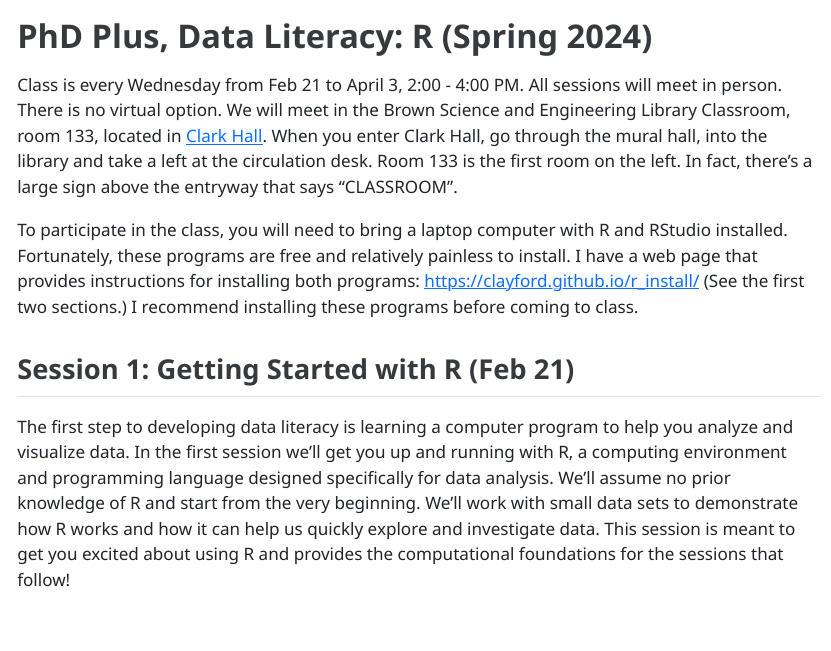
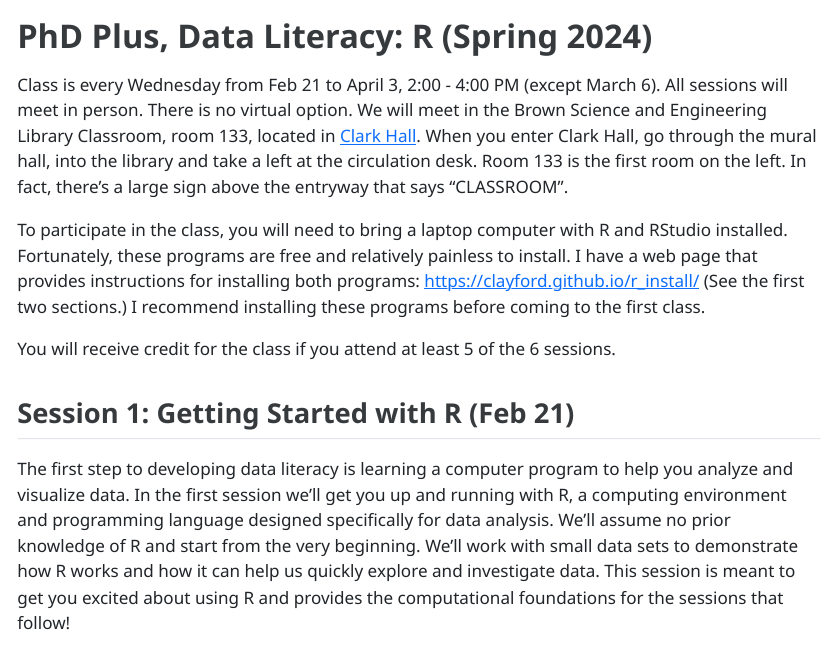
Before and after one commit to clayford/phdplus2024, a Quarto document (index.qmd): the page in a window 1100 px wide, from its top. The pictures show the output file index.html that the author committed with the source, opened offline.

Commit message:
add sb exception and requirement for credit

```diff
--- a/index.qmd
+++ b/index.qmd
@@ -5,9 +5,11 @@ format:
     embed-resources: true
 ---
 
-Class is every Wednesday from Feb 21 to April 3, 2:00 - 4:00 PM. All sessions will meet in person. There is no virtual option. We will meet in the Brown Science and Engineering Library Classroom, room 133, located in [Clark Hall](https://www.google.com/maps/d/embed?mid=16NAmuLNOnakjOQTRs6uem2oTW08&hl=en&ll=38.03311000000001%2C-78.507831&z=17). When you enter Clark Hall, go through the mural hall, into the library and take a left at the circulation desk. Room 133 is the first room on the left. In fact, there’s a large sign above the entryway that says “CLASSROOM”.
+Class is every Wednesday from Feb 21 to April 3, 2:00 - 4:00 PM (except March 6). All sessions will meet in person. There is no virtual option. We will meet in the Brown Science and Engineering Library Classroom, room 133, located in [Clark Hall](https://www.google.com/maps/d/embed?mid=16NAmuLNOnakjOQTRs6uem2oTW08&hl=en&ll=38.03311000000001%2C-78.507831&z=17). When you enter Clark Hall, go through the mural hall, into the library and take a left at the circulation desk. Room 133 is the first room on the left. In fact, there’s a large sign above the entryway that says “CLASSROOM”.
 
-To participate in the class, you will need to bring a laptop computer with R and RStudio installed. Fortunately, these programs are free and relatively painless to install. I have a web page that provides instructions for installing both programs: <https://clayford.github.io/r_install/>  (See the first two sections.) I recommend installing these programs before coming to class.
+To participate in the class, you will need to bring a laptop computer with R and RStudio installed. Fortunately, these programs are free and relatively painless to install. I have a web page that provides instructions for installing both programs: <https://clayford.github.io/r_install/>  (See the first two sections.) I recommend installing these programs before coming to the first class.
+
+You will receive credit for the class if you attend at least 5 of the 6 sessions.
 
 ## Session 1: Getting Started with R (Feb 21)
 
```
Also changed, not shown: index.html.
